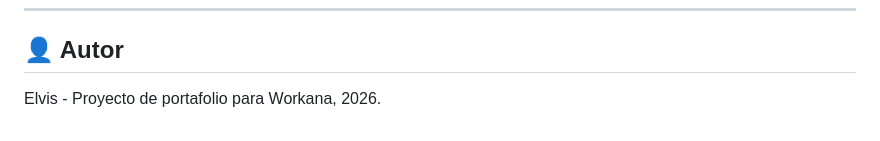
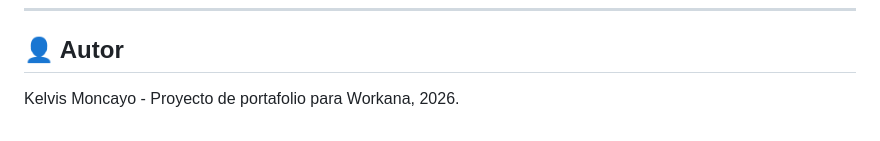
Before and after one commit to kelvismoncayo95/erp-inventario, a Markdown page: README.md, the part around the change. GitHub-like rendering.

Commit message:
docs: corregir nombre del autor a Kelvis Moncayo

```diff
--- a/README.md
+++ b/README.md
@@ -131,4 +131,4 @@ MIT - libre para usar, modificar y aprender.
 
 ## 👤 Autor
 
-Elvis - Proyecto de portafolio para Workana, 2026.
+Kelvis Moncayo - Proyecto de portafolio para Workana, 2026.
```
